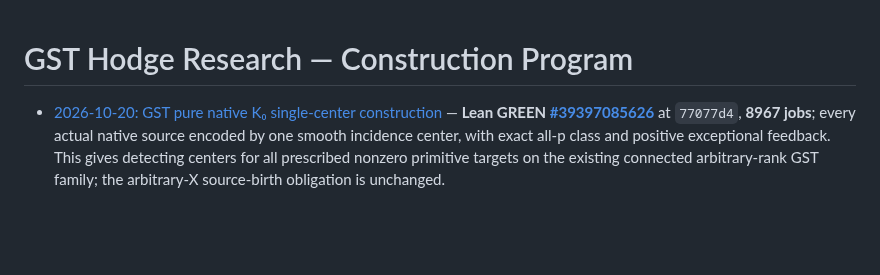
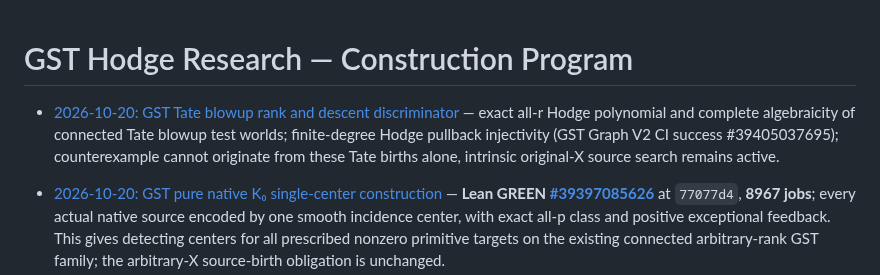
Before and after one commit to kyo-oo/HC-PROOF, a Markdown page: research/records/INDEX.md, the part around the change. GitHub-like rendering; blank space fills up the shorter version.

Commit message:
research: index GST blowup/cosmology original-X descent discriminator

```diff
--- a/research/records/INDEX.md
+++ b/research/records/INDEX.md
@@ -1,4 +1,6 @@
 # GST Hodge Research — Construction Program
+
+- [2026-10-20: GST Tate blowup rank and descent discriminator](2026-10-20-gst-tate-blowup-descent-discriminator.md) — exact all-r Hodge polynomial and complete algebraicity of connected Tate blowup test worlds; finite-degree Hodge pullback injectivity (GST Graph V2 CI success #39405037695); counterexample cannot originate from these Tate births alone, intrinsic original-X source search remains active.
 
 - [2026-10-20: GST pure native K₀ single-center construction](2026-10-20-gst-pure-k0-single-center-construction.md) — **Lean GREEN [#39397085626](https://github.com/kyo-oo/HC-PROOF/actions/runs/39397085626)** at `77077d4`, **8967 jobs**; every actual native source encoded by one smooth incidence center, with exact all-p class and positive exceptional feedback. This gives detecting centers for all prescribed nonzero primitive targets on the existing connected arbitrary-rank GST family; the arbitrary-X source-birth obligation is unchanged.
 
```
